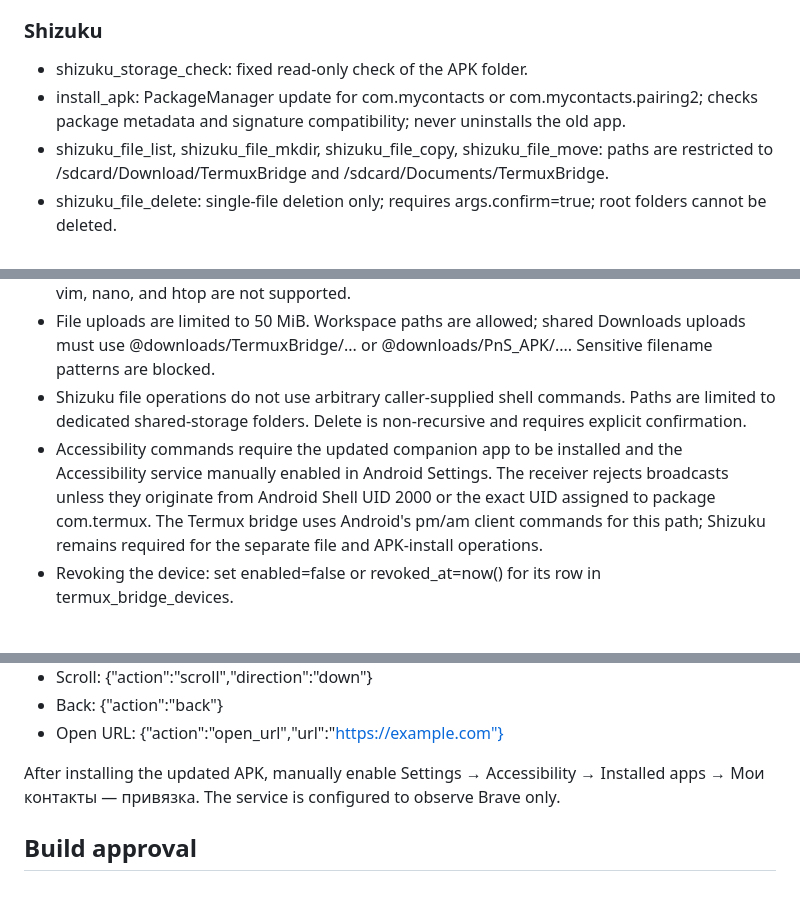
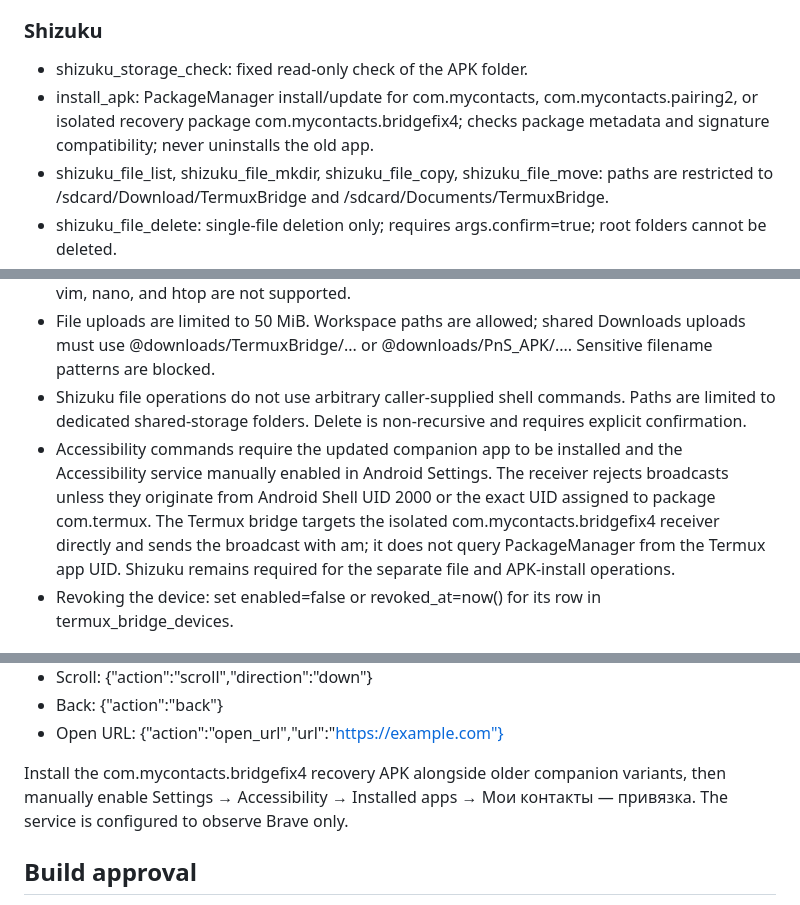
Before and after one commit to drvladcepeche-maker/contacts, a Markdown page: tools/termux-bridge/README.md, 3 parts joined by grey strips. Drawn GitHub-style.

Commit message:
Document isolated bridgefix4 recovery package

```diff
--- a/tools/termux-bridge/README.md
+++ b/tools/termux-bridge/README.md
@@ -18,7 +18,7 @@ This is not root access. Shell commands run as the normal Termux app user; Shizu
 
 ### Shizuku
 - shizuku_storage_check: fixed read-only check of the APK folder.
-- install_apk: PackageManager update for com.mycontacts or com.mycontacts.pairing2; checks package metadata and signature compatibility; never uninstalls the old app.
+- install_apk: PackageManager install/update for com.mycontacts, com.mycontacts.pairing2, or isolated recovery package com.mycontacts.bridgefix4; checks package metadata and signature compatibility; never uninstalls the old app.
 - shizuku_file_list, shizuku_file_mkdir, shizuku_file_copy, shizuku_file_move: paths are restricted to /sdcard/Download/TermuxBridge and /sdcard/Documents/TermuxBridge.
 - shizuku_file_delete: single-file deletion only; requires args.confirm=true; root folders cannot be deleted.
 
@@ -35,7 +35,7 @@ This is not root access. Shell commands run as the normal Termux app user; Shizu
 - Interactive sessions use stdin/stdout pipes, not a PTY. Full-screen terminal programs such as vim, nano, and htop are not supported.
 - File uploads are limited to 50 MiB. Workspace paths are allowed; shared Downloads uploads must use @downloads/TermuxBridge/... or @downloads/PnS_APK/.... Sensitive filename patterns are blocked.
 - Shizuku file operations do not use arbitrary caller-supplied shell commands. Paths are limited to dedicated shared-storage folders. Delete is non-recursive and requires explicit confirmation.
-- Accessibility commands require the updated companion app to be installed and the Accessibility service manually enabled in Android Settings. The receiver rejects broadcasts unless they originate from Android Shell UID 2000 or the exact UID assigned to package com.termux. The Termux bridge uses Android's pm/am client commands for this path; Shizuku remains required for the separate file and APK-install operations.
+- Accessibility commands require the updated companion app to be installed and the Accessibility service manually enabled in Android Settings. The receiver rejects broadcasts unless they originate from Android Shell UID 2000 or the exact UID assigned to package com.termux. The Termux bridge targets the isolated com.mycontacts.bridgefix4 receiver directly and sends the broadcast with am; it does not query PackageManager from the Termux app UID. Shizuku remains required for the separate file and APK-install operations.
 - Revoking the device: set enabled=false or revoked_at=now() for its row in termux_bridge_devices.
 
 ## Install/update on the phone
@@ -97,7 +97,7 @@ For Brave:
 - Back: {"action":"back"}
 - Open URL: {"action":"open_url","url":"https://example.com"}
 
-After installing the updated APK, manually enable Settings → Accessibility → Installed apps → Мои контакты — привязка. The service is configured to observe Brave only.
+Install the com.mycontacts.bridgefix4 recovery APK alongside older companion variants, then manually enable Settings → Accessibility → Installed apps → Мои контакты — привязка. The service is configured to observe Brave only.
 
 ## Build approval
 
```
